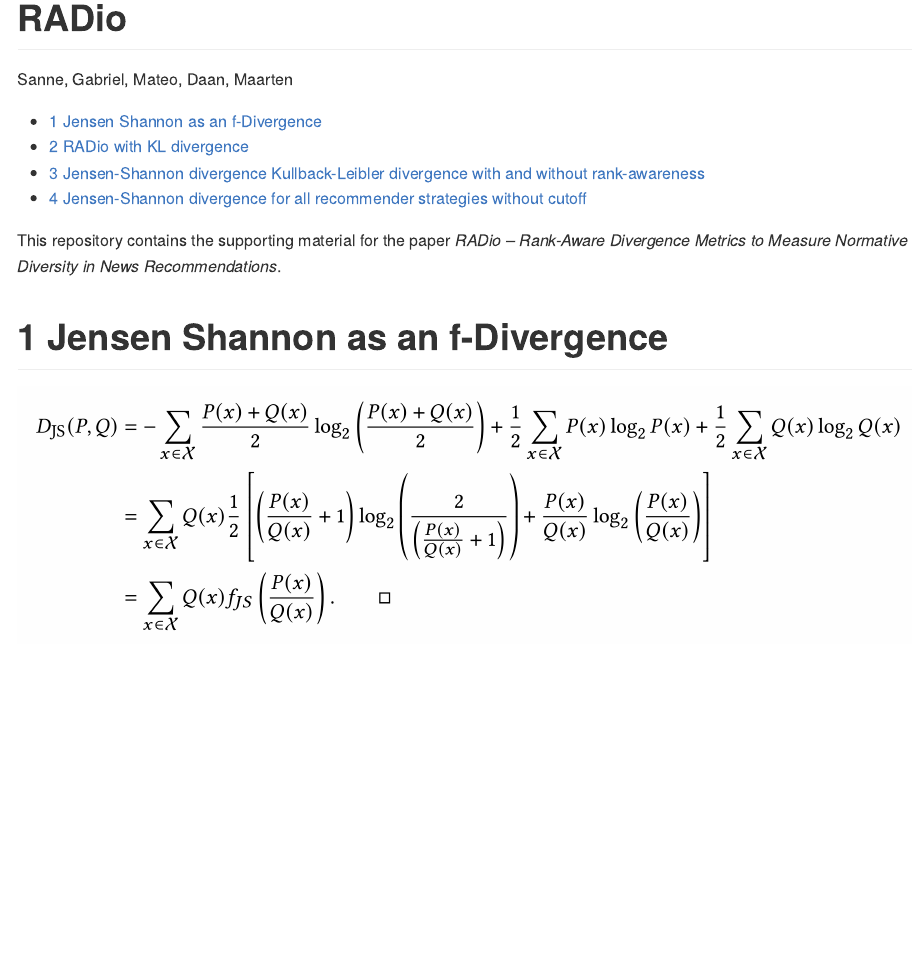
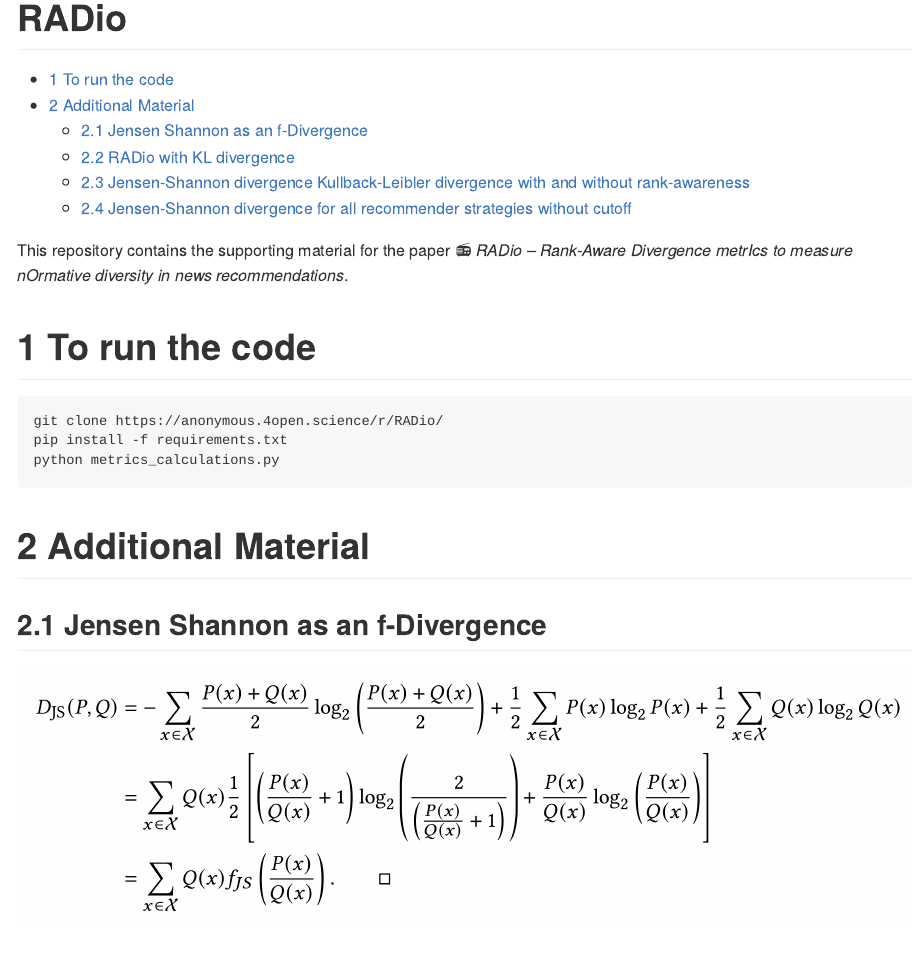
Before and after one commit to svrijenhoek/dart, an R Markdown document (README.Rmd): the page in a window 1100 px wide, from its top. The pictures show the output file README.md that the author committed with the source, drawn offline in the style of GitHub.

Commit message:
clean run

````diff
--- a/README.Rmd
+++ b/README.Rmd
@@ -1,6 +1,6 @@
 ---
 title: "RADio"
-author: "Sanne, Gabriel, Mateo, Daan, Maarten"
+author: ""
 output:
   rmarkdown::github_document:
     number_sections: true
@@ -8,13 +8,27 @@ output:
     toc: true
 ---
 
-This repository contains the supporting material for the paper *RADio – Rank-Aware Divergence Metrics to Measure Normative Diversity in News Recommendations*.
-
 ```{r setup, include=FALSE}
 knitr::opts_chunk$set(echo = F, warning = F, message = F)
 library(knitr)
 library(kableExtra)
-
 ```
 
-# Jensen Shannon as an f-Divergence
+
+```{r}
+library(emo)
+```
+
+
+This repository contains the supporting material for the paper `r emo::ji("radio")` *RADio – Rank-Aware Divergence metrIcs to measure nOrmative diversity in news recommendations*.
+
+# To run the code
+
+```{}
+git clone https://anonymous.4open.science/r/RADio/
+pip install -f requirements.txt
+python metrics_calculations.py
+```
+
+
+# Additional Material
````
Also changed, not shown: README.md, README.Rmd (8 more changed lines).
